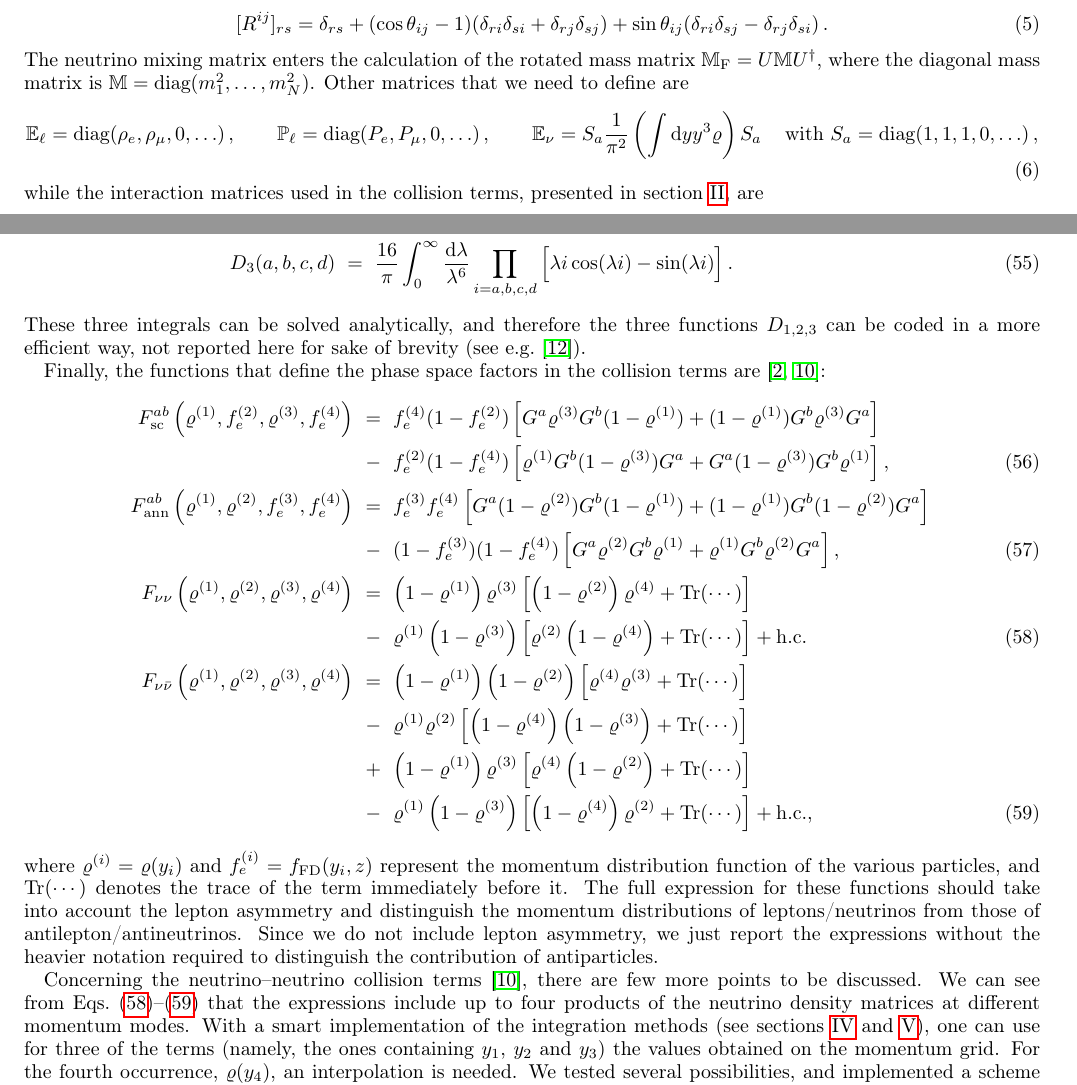
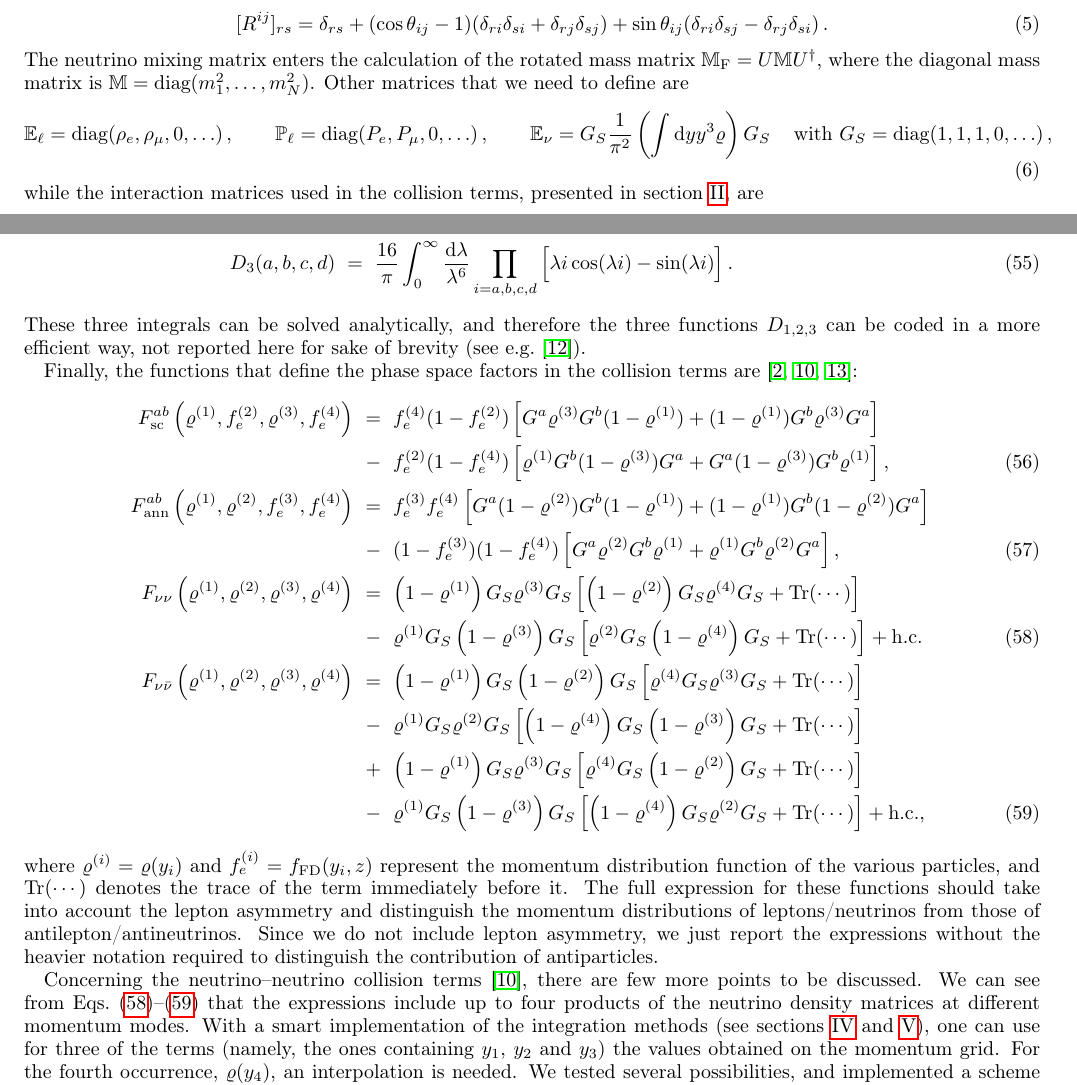
Before and after one commit to JakeSpisak/FortEPiaNO_public_copy, a LaTeX paper (notes/fortepiano.tex): two parts of pages 2 and 5 of 15, joined at a grey line, cut so that both start at the same text. Compiled offline with pdfLaTeX.

Commit message:
Fnunu modified to take into account Gs=diag(1,1,1,0,...) for active/sterile interactions

```diff
--- a/notes/fortepiano.tex
+++ b/notes/fortepiano.tex
@@ -153,8 +153,8 @@ Other matrices that we need to define are
 \qquad
 \mathbb{P}_\ell=\text{diag}(P_e, P_\mu, 0, \ldots)\,,
 \qquad
-\mathbb{E}_\nu=S_a\frac{1}{\pi^2}\left(\int \mathrm{d}y y^3\varrho\right) S_a\,
-\quad\mbox{with }S_a=\text{diag}(1,1,1,0,\ldots)\,,
+\mathbb{E}_\nu=G_S\frac{1}{\pi^2}\left(\int \mathrm{d}y y^3\varrho\right) G_S\,
+\quad\mbox{with }G_S=\text{diag}(1,1,1,0,\ldots)\,,
 \end{equation}
 while the interaction matrices used in the collision terms,
 presented in section~\ref{sec:collint}, are
@@ -741,7 +741,7 @@ and therefore the three functions $D_{1, 2, 3}$ can be coded in a more efficient
 not reported here for sake of brevity
 (see e.g.~\cite{Blaschke:2016xxt}).
 
-Finally, the functions that define the phase space factors in the collision terms are \cite{deSalas:2016ztq,Bennett:2020zkv}:
+Finally, the functions that define the phase space factors in the collision terms are \cite{Sigl:1992fn,deSalas:2016ztq,Bennett:2020zkv}:
 \begin{eqnarray}
 F_{\rm sc}^{ab}\left(\varrho^{(1)}, f_e^{(2)}, \varrho^{(3)}, f_e^{(4)}\right)
 &=&
@@ -758,32 +758,35 @@ f_e^{(3)}f_e^{(4)}\left[G^a(1-\varrho^{(2)})G^b(1-\varrho^{(1)})+(1-\varrho^{(1)
 (1-f_e^{(3)})(1-f_e^{(4)})\left[G^a\varrho^{(2)}G^b\varrho^{(1)}+\varrho^{(1)}G^b\varrho^{(2)}G^a\right],
 \label{eq:F_ab_ann}
 \\
+%
+%
+%
 F_{\nu\nu}\left(\varrho^{(1)}, \varrho^{(2)}, \varrho^{(3)}, \varrho^{(4)}\right)
 &=&
-\left(1-\varrho^{(1)}\right)\varrho^{(3)}
-\left[\left(1-\varrho^{(2)}\right)\varrho^{(4)}+\mathrm{Tr}(\cdots)\right]
+\left(1-\varrho^{(1)}\right)G_S\varrho^{(3)}G_S
+\left[\left(1-\varrho^{(2)}\right)G_S\varrho^{(4)}G_S+\mathrm{Tr}(\cdots)\right]
 \nonumber\\
 &-&
-\varrho^{(1)}\left(1-\varrho^{(3)}\right)
-\left[\varrho^{(2)}\left(1-\varrho^{(4)}\right)+\mathrm{Tr}(\cdots)\right]
+\varrho^{(1)}G_S\left(1-\varrho^{(3)}\right)G_S
+\left[\varrho^{(2)}G_S\left(1-\varrho^{(4)}\right)G_S+\mathrm{Tr}(\cdots)\right]
 +\mathrm{h.c.}
 \label{eq:F_nunu}\\
 F_{\nu\bar\nu}\left(\varrho^{(1)}, \varrho^{(2)}, \varrho^{(3)}, \varrho^{(4)}\right)
 &=&
-\left(1-\varrho^{(1)}\right)\left(1-\varrho^{(2)}\right)
-\left[\varrho^{(4)}\varrho^{(3)}+\mathrm{Tr}(\cdots)\right]
+\left(1-\varrho^{(1)}\right)G_S\left(1-\varrho^{(2)}\right)G_S
+\left[\varrho^{(4)}G_S\varrho^{(3)}G_S+\mathrm{Tr}(\cdots)\right]
 \nonumber\\
 &-&
-\varrho^{(1)}\varrho^{(2)}
-\left[\left(1-\varrho^{(4)}\right)\left(1-\varrho^{(3)}\right)+\mathrm{Tr}(\cdots)\right]
+\varrho^{(1)}G_S\varrho^{(2)}G_S
+\left[\left(1-\varrho^{(4)}\right)G_S\left(1-\varrho^{(3)}\right)G_S+\mathrm{Tr}(\cdots)\right]
 \nonumber\\
 &+&
-\left(1-\varrho^{(1)}\right)\varrho^{(3)}
-\left[\varrho^{(4)}\left(1-\varrho^{(2)}\right)+\mathrm{Tr}(\cdots)\right]
+\left(1-\varrho^{(1)}\right)G_S\varrho^{(3)}G_S
+\left[\varrho^{(4)}G_S\left(1-\varrho^{(2)}\right)G_S+\mathrm{Tr}(\cdots)\right]
 \nonumber\\
 &-&
-\varrho^{(1)}\left(1-\varrho^{(3)}\right)
-\left[\left(1-\varrho^{(4)}\right)\varrho^{(2)}+\mathrm{Tr}(\cdots)\right]
+\varrho^{(1)}G_S\left(1-\varrho^{(3)}\right)G_S
+\left[\left(1-\varrho^{(4)}\right)G_S\varrho^{(2)}G_S+\mathrm{Tr}(\cdots)\right]
 % F_{\nu\bar\nu}\left(\varrho^{(1)}, \bar\varrho^{(2)}, \varrho^{(3)}, \bar\varrho^{(4)}\right)
 % &=&
 % \left(1-\varrho^{(1)}\right)\left(1-\bar\varrho^{(2)}\right)
```
Also changed, not shown: notes/main.bib (+11 -0 lines), notes/fortepiano.pdf, 5 other files.
